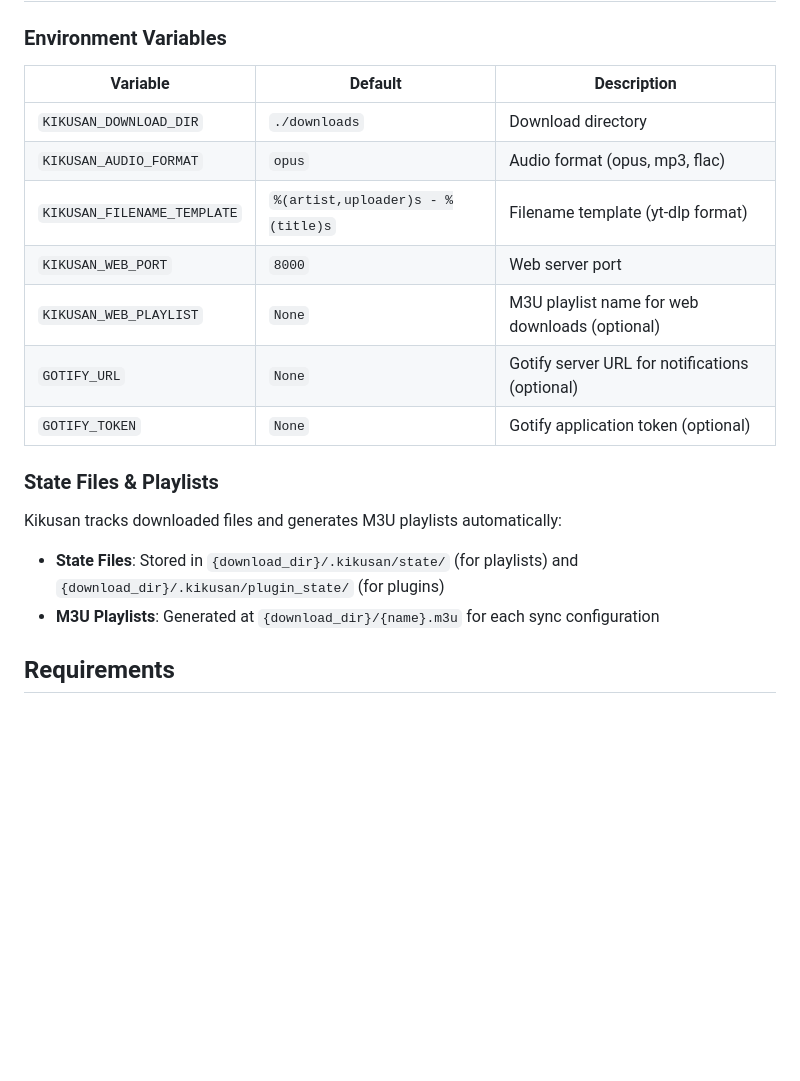
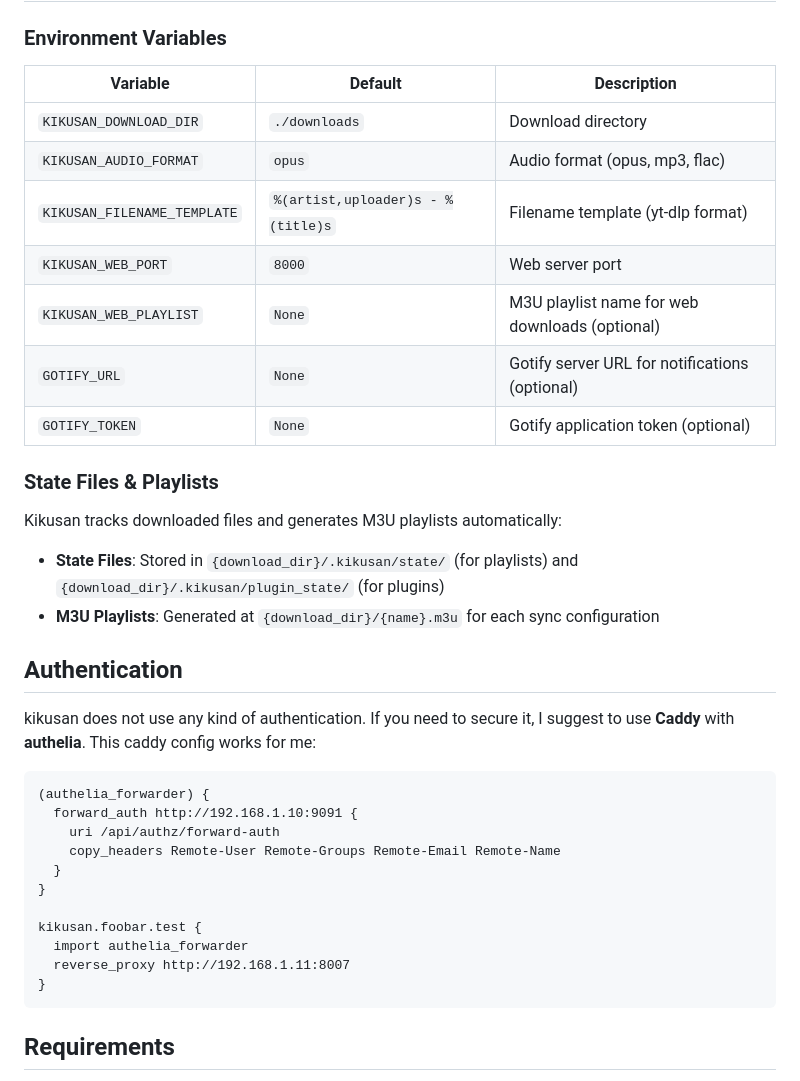
Before and after one commit to RFLundgren/kikusan, a Markdown page: README.md, the part around one of its changes. Drawn GitHub-style; blank space fills up the shorter version.

Commit message:
docs: Add caddy instructions

````diff
--- a/README.md
+++ b/README.md
@@ -161,15 +165,15 @@ docker compose up -d
 
 ### Environment Variables
 
-| Variable | Default | Description |
-|----------|---------|-------------|
-| `KIKUSAN_DOWNLOAD_DIR` | `./downloads` | Download directory |
-| `KIKUSAN_AUDIO_FORMAT` | `opus` | Audio format (opus, mp3, flac) |
-| `KIKUSAN_FILENAME_TEMPLATE` | `%(artist,uploader)s - %(title)s` | Filename template (yt-dlp format) |
-| `KIKUSAN_WEB_PORT` | `8000` | Web server port |
-| `KIKUSAN_WEB_PLAYLIST` | `None` | M3U playlist name for web downloads (optional) |
-| `GOTIFY_URL` | `None` | Gotify server URL for notifications (optional) |
-| `GOTIFY_TOKEN` | `None` | Gotify application token (optional) |
+| Variable                    | Default                           | Description                                    |
+| --------------------------- | --------------------------------- | ---------------------------------------------- |
+| `KIKUSAN_DOWNLOAD_DIR`      | `./downloads`                     | Download directory                             |
+| `KIKUSAN_AUDIO_FORMAT`      | `opus`                            | Audio format (opus, mp3, flac)                 |
+| `KIKUSAN_FILENAME_TEMPLATE` | `%(artist,uploader)s - %(title)s` | Filename template (yt-dlp format)              |
+| `KIKUSAN_WEB_PORT`          | `8000`                            | Web server port                                |
+| `KIKUSAN_WEB_PLAYLIST`      | `None`                            | M3U playlist name for web downloads (optional) |
+| `GOTIFY_URL`                | `None`                            | Gotify server URL for notifications (optional) |
+| `GOTIFY_TOKEN`              | `None`                            | Gotify application token (optional)            |
 
 ### State Files & Playlists
 
@@ -178,6 +182,24 @@ Kikusan tracks downloaded files and generates M3U playlists automatically:
 - **State Files**: Stored in `{download_dir}/.kikusan/state/` (for playlists) and `{download_dir}/.kikusan/plugin_state/` (for plugins)
 - **M3U Playlists**: Generated at `{download_dir}/{name}.m3u` for each sync configuration
 
+## Authentication
+
+kikusan does not use any kind of authentication. If you need to secure it, I suggest to use **Caddy** with **authelia**. This caddy config works for me:
+
+```Caddy
+(authelia_forwarder) {
+  forward_auth http://192.168.1.10:9091 {
+    uri /api/authz/forward-auth
+    copy_headers Remote-User Remote-Groups Remote-Email Remote-Name
+  }
+}
+
+kikusan.foobar.test {
+  import authelia_forwarder
+  reverse_proxy http://192.168.1.11:8007
+}
+```
+
 ## Requirements
 
 - Python 3.12+
````
Also changed, not shown: other parts of README.md (+5 -1 lines).
